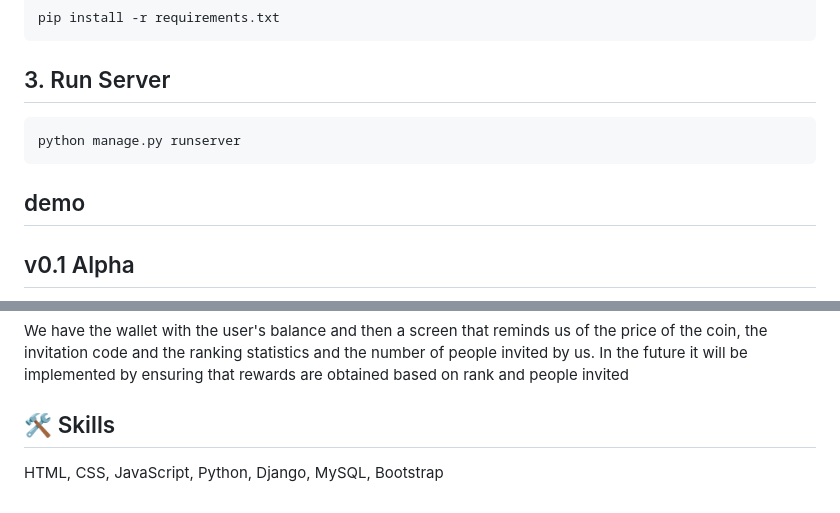
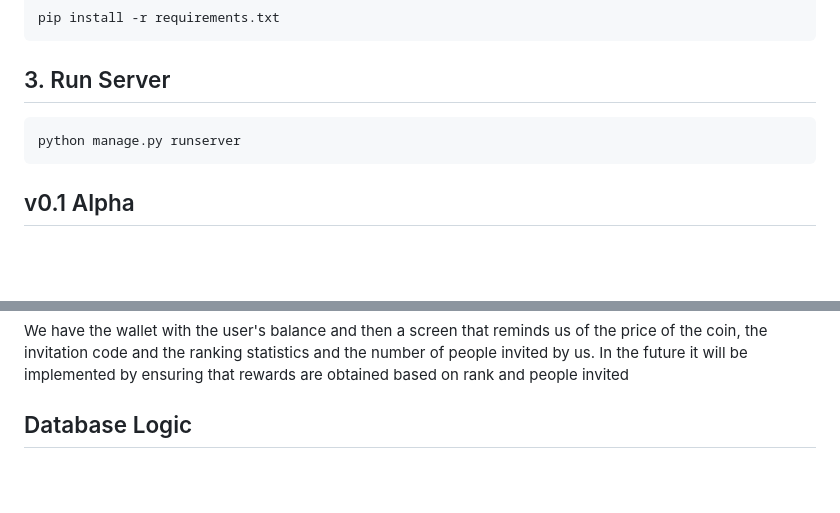
Before and after one commit to gerhash/cwallet, a Markdown page: README.md, 2 parts joined by grey strips. Rendered like a GitHub page; blank space fills up the shorter version.

````diff
--- a/README.md
+++ b/README.md
@@ -38,7 +36,6 @@ pip install -r requirements.txt
 ```javascript
 python manage.py runserver
 ```
-## demo
 ## v0.1 Alpha
 
 First version still under development, many functions to be implemented and the UI to be improved
@@ -80,5 +77,4 @@ If the document verification has not been carried out, there is a button that re
 
 We have the wallet with the user's balance and then a screen that reminds us of the price of the coin, the invitation code and the ranking statistics and the number of people invited by us.
 In the future it will be implemented by ensuring that rewards are obtained based on rank and people invited
-## 🛠 Skills
-HTML, CSS, JavaScript, Python, Django, MySQL, Bootstrap
+## Database Logic
````
Also changed, not shown: other parts of README.md (+0 -2 lines).
